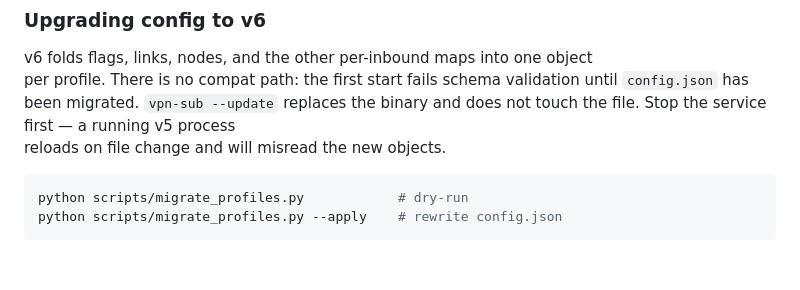
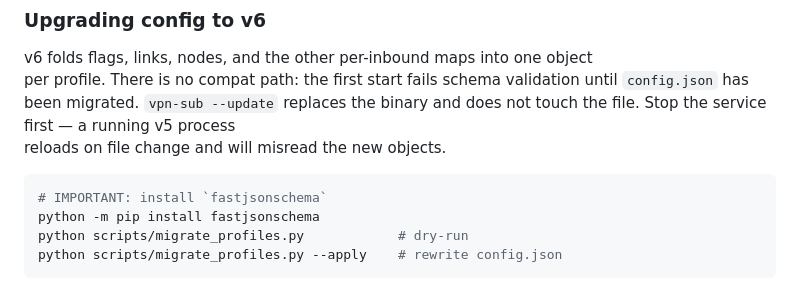
Before and after one commit to pomidorka1515/vpn-sub, a Markdown page: README.md, the part around the change. GitHub-like rendering; blank space fills up the shorter version.

````diff
--- a/README.md
+++ b/README.md
@@ -292,6 +292,8 @@ and does not touch the file. Stop the service first — a running v5 process
 reloads on file change and will misread the new objects.
 
 ```bash
+# IMPORTANT: install `fastjsonschema`
+python -m pip install fastjsonschema
 python scripts/migrate_profiles.py            # dry-run
 python scripts/migrate_profiles.py --apply    # rewrite config.json
 ```
````
